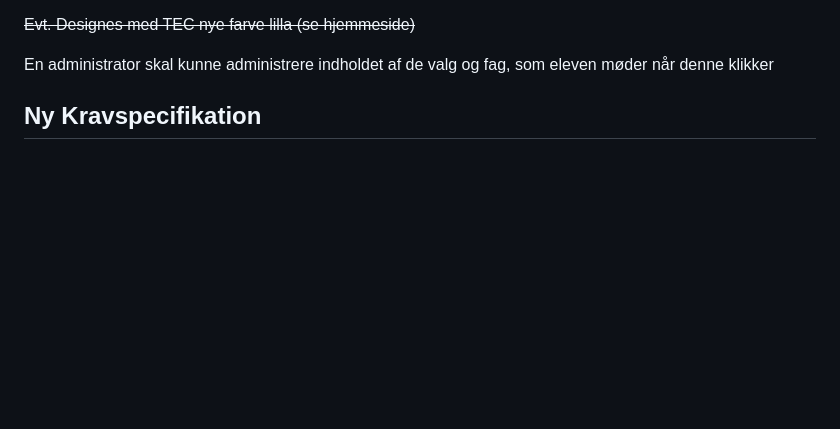
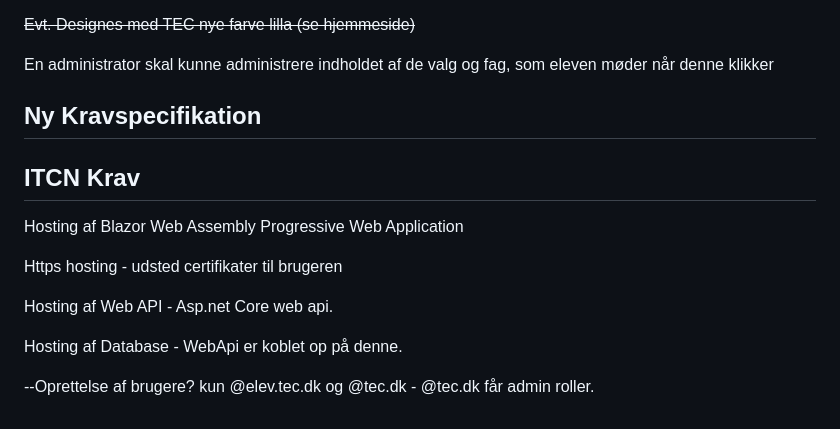
Before and after one commit to SOP-DATA-PROJEKTER/MyTecCoursePWA, a Markdown page: README.md, the part around the change. Rendered like a GitHub page; blank space fills up the shorter version.

```diff
--- a/README.md
+++ b/README.md
@@ -109,3 +109,16 @@ En administrator skal kunne administrere indholdet af de valg og fag, som eleven
 
 
 ## Ny Kravspecifikation
+
+
+## ITCN Krav
+
+Hosting af Blazor Web Assembly Progressive Web Application
+
+Https hosting - udsted certifikater til brugeren
+
+Hosting af Web API - Asp.net Core web api.
+
+Hosting af Database - WebApi er koblet op på denne.
+
+--Oprettelse af brugere? kun @elev.tec.dk og @tec.dk - @tec.dk får admin roller.
```
